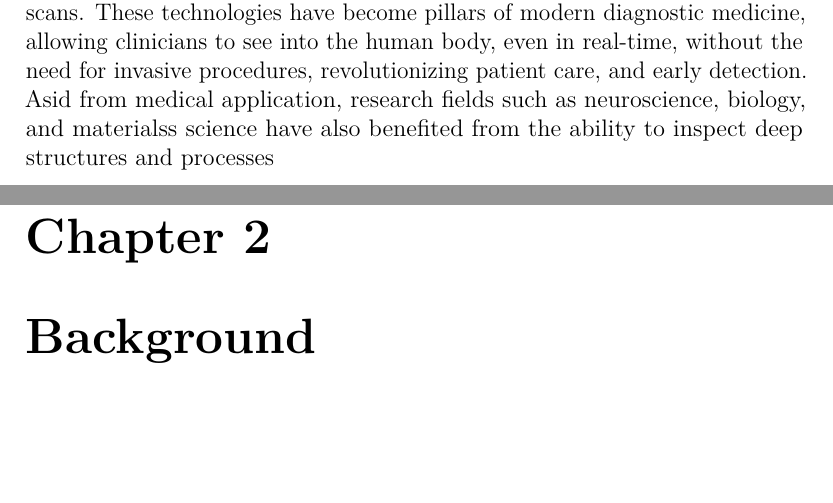
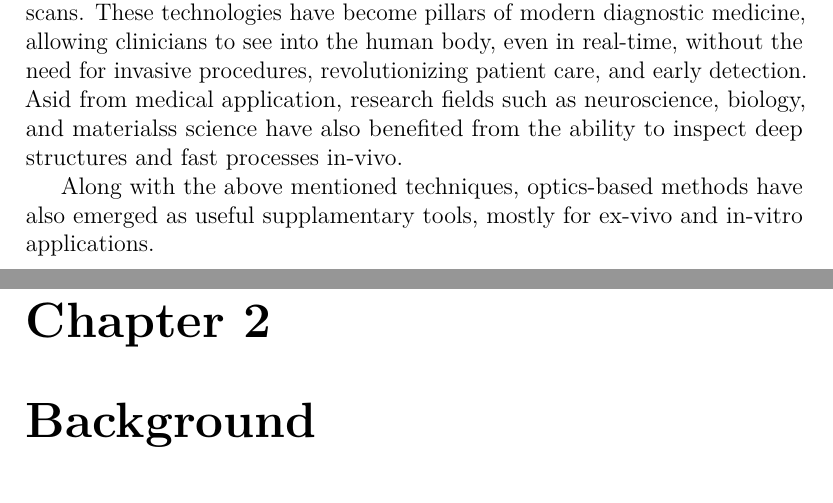
Before and after one commit to itai-osiroff/FLFM-Thesis, a LaTeX thesis (overleaf/main.tex, which reads overleaf/chapters/01_introduction.tex): two parts of pages 7 and 8 of 18, joined at a grey line, cut so that both start at the same text, the shorter picture padded with empty space. Compiled offline with pdfLaTeX.

Commit message:
extended introduction

```diff
--- a/overleaf/chapters/01_introduction.tex
+++ b/overleaf/chapters/01_introduction.tex
@@ -1,3 +1,4 @@
 \chapter{Introduction}
+Non-invasive biological imaging have made leaps in the 20th and 21st centuries in resolution, speed and sensitivity. Some of the most powerful examples include magnetic resonance imaging (MRI), ultrasound imaging, and CT scans. These technologies have become pillars of modern diagnostic medicine, allowing clinicians to see into the human body, even in real-time, without the need for invasive procedures, revolutionizing patient care, and early detection. Asid from medical application, research fields such as neuroscience, biology, and materialss science have also benefited from the ability to inspect deep structures and fast processes in-vivo.
 
-Non-invasive biological imaging have made leaps in the 20th and 21st centuries in resolution, speed and sensitivity. Some of the most powerful examples include magnetic resonance imaging (MRI), ultrasound imaging, and CT scans. These technologies have become pillars of modern diagnostic medicine, allowing clinicians to see into the human body, even in real-time, without the need for invasive procedures, revolutionizing patient care, and early detection. Asid from medical application, research fields such as neuroscience, biology, and materialss science have also benefited from the ability to inspect deep structures and processes
+Along with the above mentioned techniques, optics-based methods have also emerged as useful supplamentary tools, mostly for ex-vivo and in-vitro applications.
```
